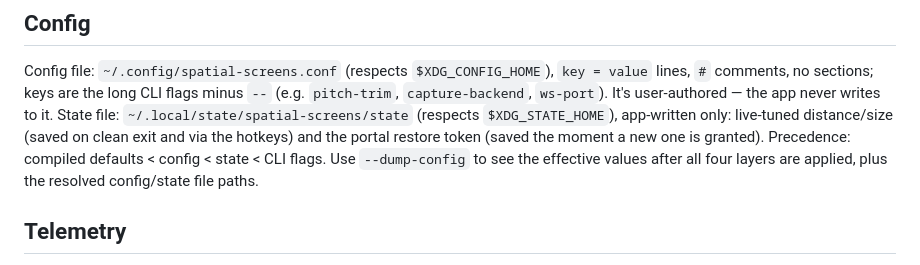
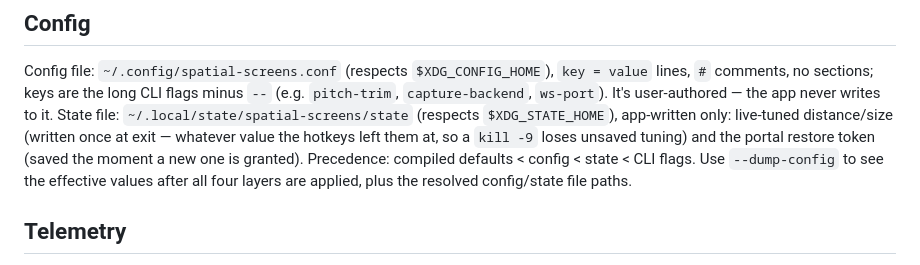
Before and after one commit to SalvatoreMastrangelo/Spatial-Screens, a Markdown page: spatial-screens/README.md, the part around the change. Drawn GitHub-style.

Commit message:
spatial-screens: correct README state-persistence wording (review finding)
Hotkey-tuned distance/size persist only at exit, not on each hotkey; a
kill -9 loses unsaved tuning. Fixes an Important doc-accuracy finding from
the Task 8 review.

Co-Authored-By: Claude Opus 4.8 <noreply@anthropic.com>

```diff
--- a/spatial-screens/README.md
+++ b/spatial-screens/README.md
@@ -82,9 +82,9 @@ Config file: `~/.config/spatial-screens.conf` (respects `$XDG_CONFIG_HOME`),
 minus `--` (e.g. `pitch-trim`, `capture-backend`, `ws-port`). It's
 user-authored — the app never writes to it. State file:
 `~/.local/state/spatial-screens/state` (respects `$XDG_STATE_HOME`),
-app-written only: live-tuned distance/size (saved on clean exit and via the
-hotkeys) and the portal restore token (saved the moment a new one is
-granted). Precedence: compiled defaults < config < state < CLI flags. Use
+app-written only: live-tuned distance/size (written once at exit — whatever
+value the hotkeys left them at, so a `kill -9` loses unsaved tuning) and the
+portal restore token (saved the moment a new one is granted). Precedence: compiled defaults < config < state < CLI flags. Use
 `--dump-config` to see the effective values after all four layers are
 applied, plus the resolved config/state file paths.
 
```
